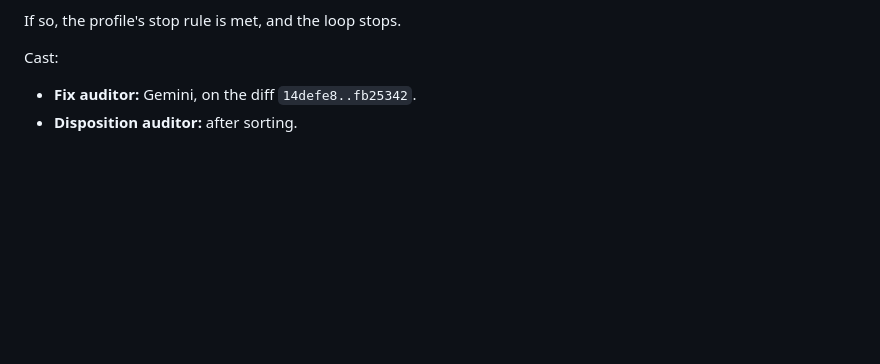
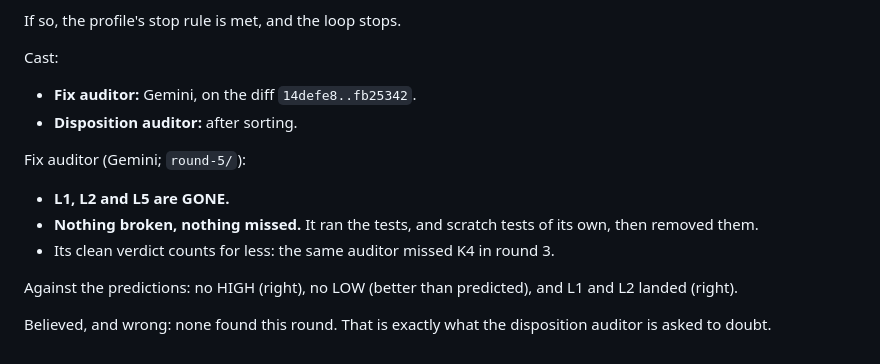
Before and after one commit to Remco28/thinkspace, a Markdown page: review-loop/LEDGER.md, the part around the change. Rendered like a GitHub page; blank space fills up the shorter version.

Commit message:
Review loop: round 5 report
Co-Authored-By: Claude Opus 5.5 <noreply@anthropic.com>

```diff
--- a/review-loop/LEDGER.md
+++ b/review-loop/LEDGER.md
@@ -751,3 +751,15 @@ If so, the profile's stop rule is met, and the loop stops.
 Cast:
 - **Fix auditor:** Gemini, on the diff `14defe8..fb25342`.
 - **Disposition auditor:** after sorting.
+
+Fix auditor (Gemini; `round-5/`):
+- **L1, L2 and L5 are GONE.**
+- **Nothing broken, nothing missed.** It ran the tests, and scratch tests of
+  its own, then removed them.
+- Its clean verdict counts for less: the same auditor missed K4 in round 3.
+
+Against the predictions: no HIGH (right), no LOW (better than predicted), and
+L1 and L2 landed (right).
+
+Believed, and wrong: none found this round. That is exactly what the
+disposition auditor is asked to doubt.
```
Also changed, not shown: review-loop/round-5/fix-gemini.md (added, +129 -0 lines).
